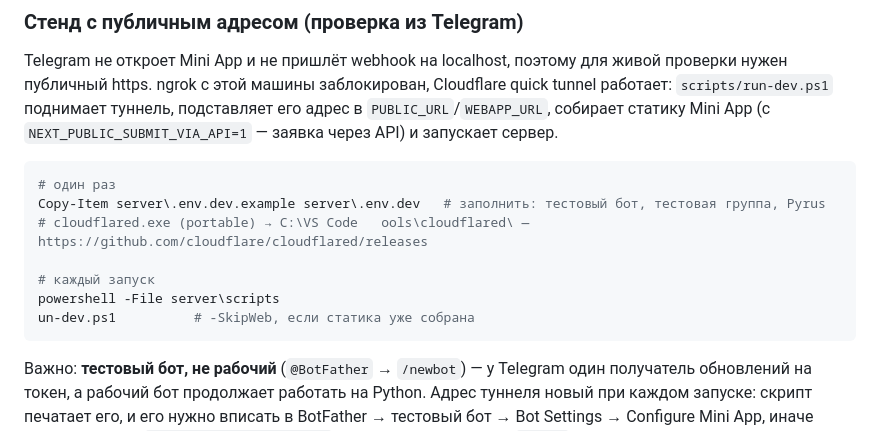
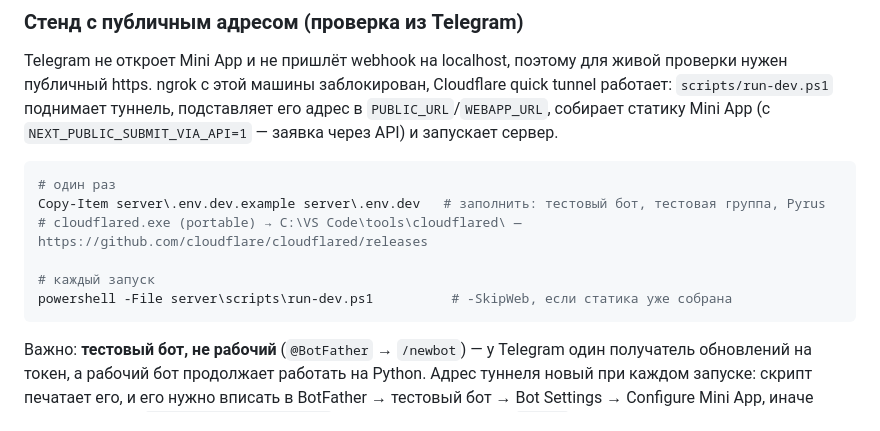
Before and after one commit to DariyXYZ/comp_design_bot, a Markdown page: server/README.md, the part around the change. Drawn GitHub-style.

Commit message:
server: README — пути в инструкции стенда

````diff
--- a/server/README.md
+++ b/server/README.md
@@ -106,11 +106,10 @@ Cloudflare quick tunnel работает: `scripts/run-dev.ps1` поднимае
 ```powershell
 # один раз
 Copy-Item server\.env.dev.example server\.env.dev   # заполнить: тестовый бот, тестовая группа, Pyrus
-# cloudflared.exe (portable) → C:\VS Code	ools\cloudflared\ — https://github.com/cloudflare/cloudflared/releases
+# cloudflared.exe (portable) → C:\VS Code\tools\cloudflared\ — https://github.com/cloudflare/cloudflared/releases
 
 # каждый запуск
-powershell -File server\scripts
-un-dev.ps1          # -SkipWeb, если статика уже собрана
+powershell -File server\scripts\run-dev.ps1          # -SkipWeb, если статика уже собрана
 ```
 
 Важно: **тестовый бот, не рабочий** (`@BotFather` → `/newbot`) — у Telegram
````
